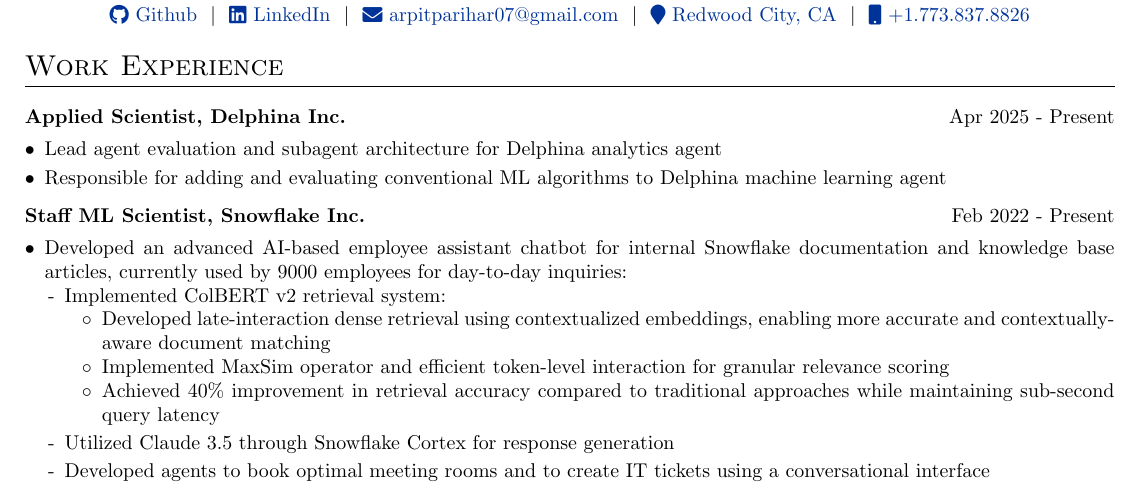
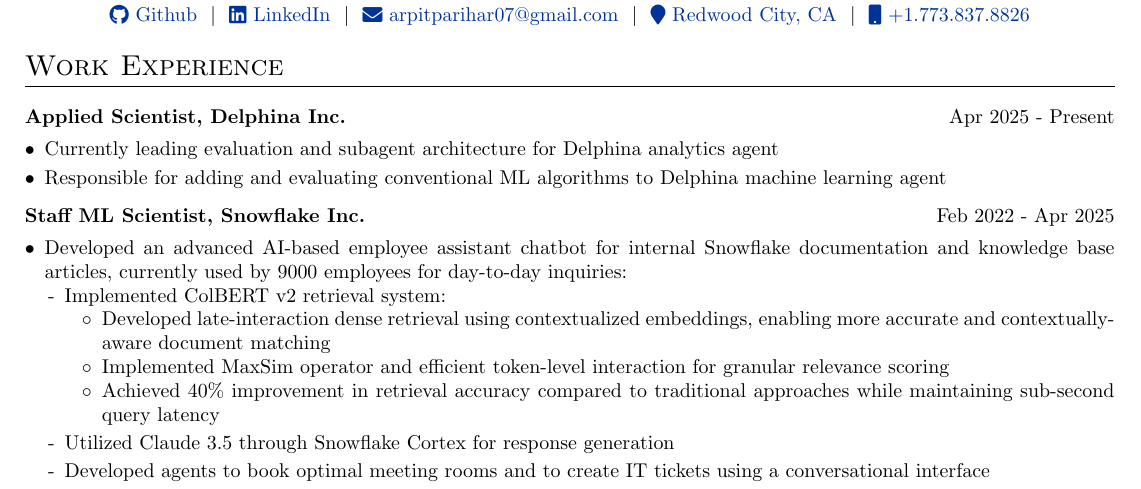
Before and after one commit to arpitp07/resume, a LaTeX CV (Arpit_Parihar_Resume.tex): part of the page, cut so that both start at the same text. Compiled offline with pdfLaTeX.

Commit message:
Language

```diff
--- a/Arpit_Parihar_Resume.tex
+++ b/Arpit_Parihar_Resume.tex
@@ -114,7 +114,7 @@
     \multicolumn{2}{@{}X@{}}{
     \begin{minipage}[t]{\linewidth}
         \begin{itemize}[nosep,after=\strut, leftmargin=1em, itemsep=3pt]
-            \item[•] Lead agent evaluation and subagent architecture for Delphina analytics agent
+            \item[•] Currently leading evaluation and subagent architecture for Delphina analytics agent
             \item[•] Responsible for adding and evaluating conventional ML algorithms to Delphina machine learning agent
         \end{itemize}
         \end{minipage}
@@ -124,7 +124,7 @@
     \vspace{0pt}
 
 \begin{tabularx}{\linewidth}{ @{}l r@{} }
-\textbf{Staff ML Scientist, Snowflake Inc.} & \hfill Feb 2022 - Present \\[3.75pt]
+\textbf{Staff ML Scientist, Snowflake Inc.} & \hfill Feb 2022 - Apr 2025 \\[3.75pt]
 \multicolumn{2}{@{}X@{}}{
 \begin{minipage}[t]{\linewidth}
     \begin{itemize}[nosep,after=\strut, leftmargin=1em, itemsep=3pt]
```
